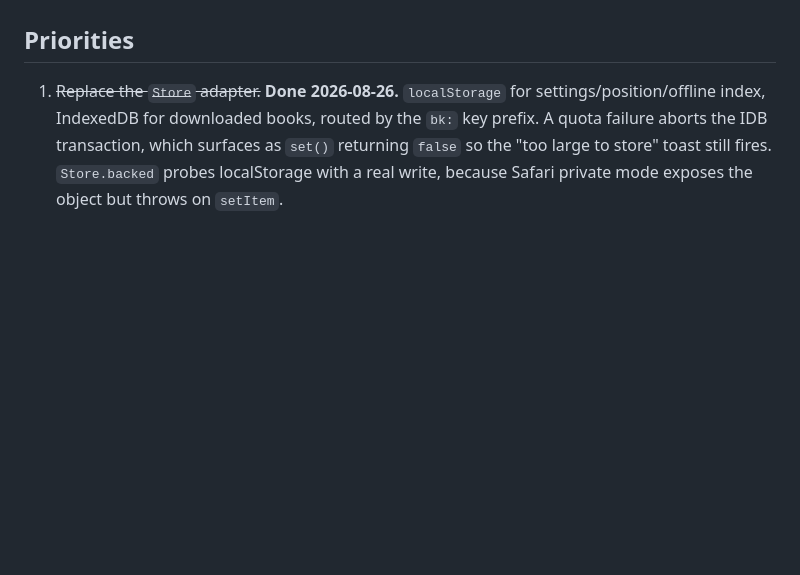
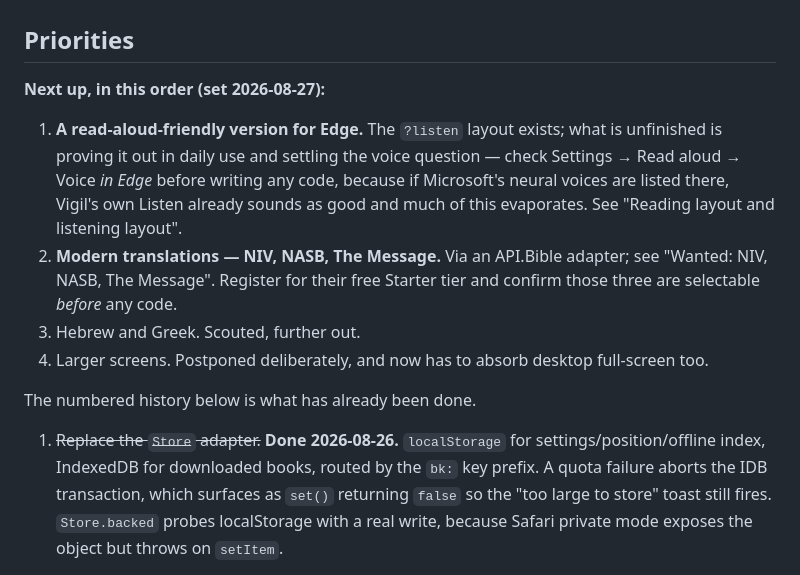
Before and after one commit to wasserja/vigil, a Markdown page: CLAUDE.md, the part around the change. GitHub-like rendering; blank space fills up the shorter version.

Commit message:
Put the running order at the top of Priorities
The next steps were recorded in three separate sections and the numbered
list underneath was history, not plan, so the first thing a reader met was
finished work. The order now sits at the head: the Edge listening version
first, then modern translations through API.Bible, then Hebrew and Greek,
then larger screens.

Each carries the one thing to do before writing code — check the voice list
in Edge, and confirm the three translations are actually selectable on
API.Bible's free tier — because both could make the work much smaller or
show it cannot be done as imagined.

Co-Authored-By: Claude Opus 5 <noreply@anthropic.com>
Claude-Session: https://claude.ai/code/session_01Lj9szEQ2ADNZyUiE5S53NT

```diff
--- a/CLAUDE.md
+++ b/CLAUDE.md
@@ -185,6 +185,24 @@ Two more things the live API taught us, neither guessable from the docs:
   tablets ever matter.
 
 ## Priorities
+
+**Next up, in this order (set 2026-08-27):**
+
+1. **A read-aloud-friendly version for Edge.** The `?listen` layout exists;
+   what is unfinished is proving it out in daily use and settling the voice
+   question — check Settings → Read aloud → Voice *in Edge* before writing
+   any code, because if Microsoft's neural voices are listed there, Vigil's
+   own Listen already sounds as good and much of this evaporates. See
+   "Reading layout and listening layout".
+2. **Modern translations — NIV, NASB, The Message.** Via an API.Bible
+   adapter; see "Wanted: NIV, NASB, The Message". Register for their free
+   Starter tier and confirm those three are selectable *before* any code.
+3. Hebrew and Greek. Scouted, further out.
+4. Larger screens. Postponed deliberately, and now has to absorb desktop
+   full-screen too.
+
+The numbered history below is what has already been done.
+
 
 1. ~~Replace the `Store` adapter.~~ **Done 2026-08-26.** `localStorage` for
    settings/position/offline index, IndexedDB for downloaded books, routed by
```
